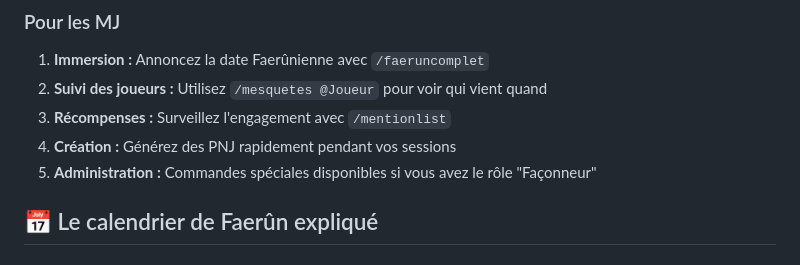
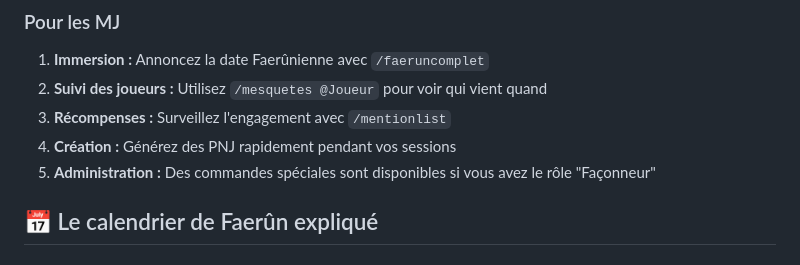
Before and after one commit to McRastas/GrimoireDesDestineBOT, a Markdown page: README.md, the part around the change. Rendered like a GitHub page.

```diff
--- a/README.md
+++ b/README.md
@@ -92,7 +92,7 @@ Un bot Discord spécialisé pour vos campagnes de Donjons & Dragons dans l'unive
 2. **Suivi des joueurs :** Utilisez `/mesquetes @Joueur` pour voir qui vient quand
 3. **Récompenses :** Surveillez l'engagement avec `/mentionlist`
 4. **Création :** Générez des PNJ rapidement pendant vos sessions
-5. **Administration :** Commandes spéciales disponibles si vous avez le rôle "Façonneur"
+5. **Administration :** Des commandes spéciales sont disponibles si vous avez le rôle "Façonneur"
 
 ## 📅 Le calendrier de Faerûn expliqué
 
```
